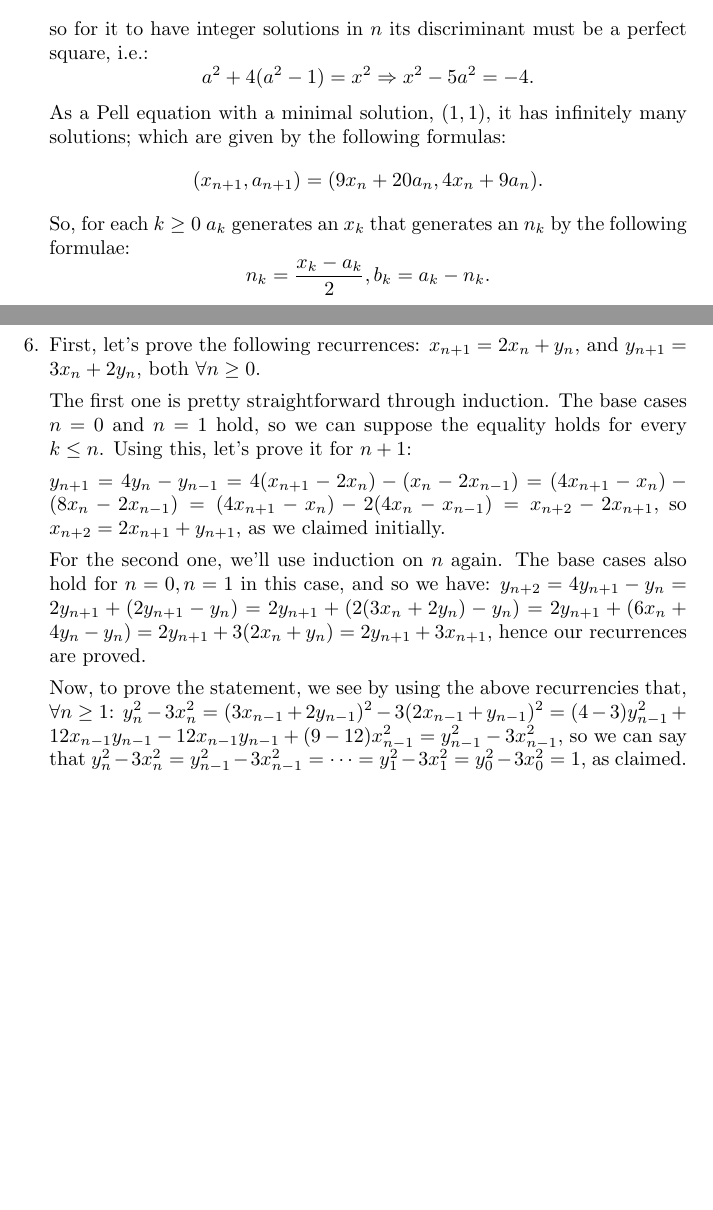
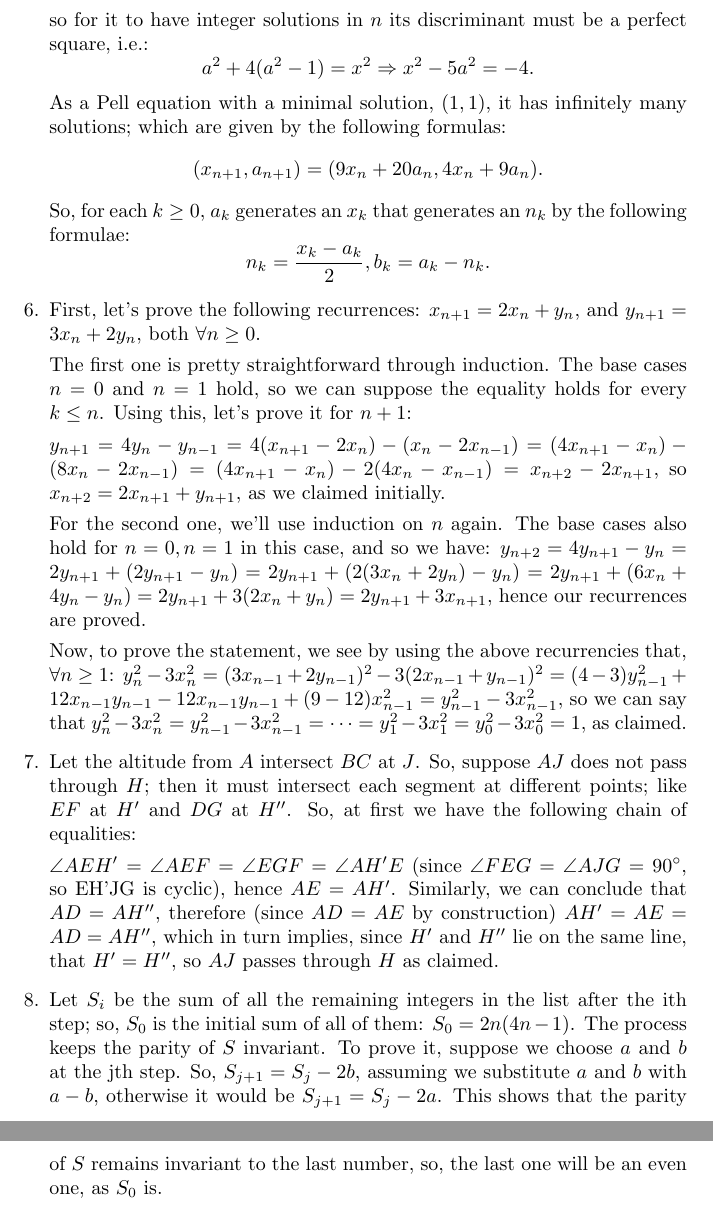
Before and after one commit to jose-ramirez/tex-stuff, a LaTeX document (Merging all the math problems here/sol.tex): two parts of pages 3 and 4 of 4 before the commit and two parts of pages 4 and 5 of 5 after it, joined at a grey line, cut so that both start at the same text, the shorter picture padded with empty space. Compiled offline with pdfLaTeX.

Commit message:
Some new problems were added

```diff
--- a/Merging all the math problems here/sol.tex
+++ b/Merging all the math problems here/sol.tex
@@ -136,7 +140,7 @@ following formulas:
 $$
 	(x_{n + 1}, a_{n + 1}) = (9x_n + 20a_n, 4x_n + 9a_n).
 $$
-So, for each $k \geq 0$ $a_k$ generates an $x_k$ that
+So, for each $k \geq 0$, $a_k$ generates an $x_k$ that
 generates an $n_k$ by the following formulae:
 $$
 	n_k = \frac{x_k - a_k}{2}, b_k = a_k - n_k.
@@ -191,6 +195,27 @@ $
 $
 as claimed.
 
+\item
+Let the altitude from $A$ intersect $BC$ at $J$. So, suppose $AJ$ does not
+pass through $H$; then it must intersect each segment at different points;
+like $EF$ at $H'$ and $DG$ at $H''$. So, at first we have the following
+chain of equalities:
+
+
+$\angle AEH' = \angle AEF = \angle EGF = \angle AH'E$ (since $\angle FEG =
+\angle AJG = 90^{\circ}$, so EH'JG is cyclic), hence $AE = AH'$. Similarly, we
+can conclude that $AD = AH''$, therefore (since $AD = AE$ by construction)
+$AH' = AE = AD = AH''$, which in turn implies, since $H'$ and $H''$ lie on
+the same line, that $H' = H''$, so $AJ$ passes through $H$ as claimed.
+
+\item
+Let $S_i$ be the sum of all the remaining integers in the list after the ith
+step; so, $S_0$ is the initial sum of all of them: $S_0 = 2n(4n - 1)$. The
+process keeps the parity of $S$ invariant. To prove it, suppose we choose
+$a$ and $b$ at the jth step. So, $S_{j + 1} = S_j - 2b$, assuming we
+substitute $a$ and $b$ with $a - b$, otherwise it would be $S_{j + 1} = S_j
+- 2a$. This shows that the parity of $S$ remains invariant to the last
+number, so, the last one will be an even one, as $S_0$ is.
 \end{enumerate}
 
 \end{document}
```
Also changed, not shown: mas problemas (segun los libros que se estan leyendo)/engel/solutions.tex (+1 -1 lines), Merging all the math problems here/sol.tex (4 more changed lines).
